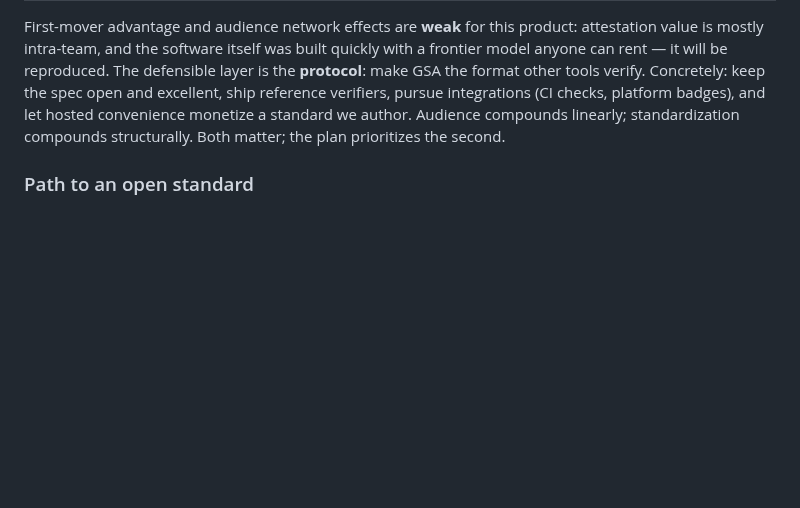
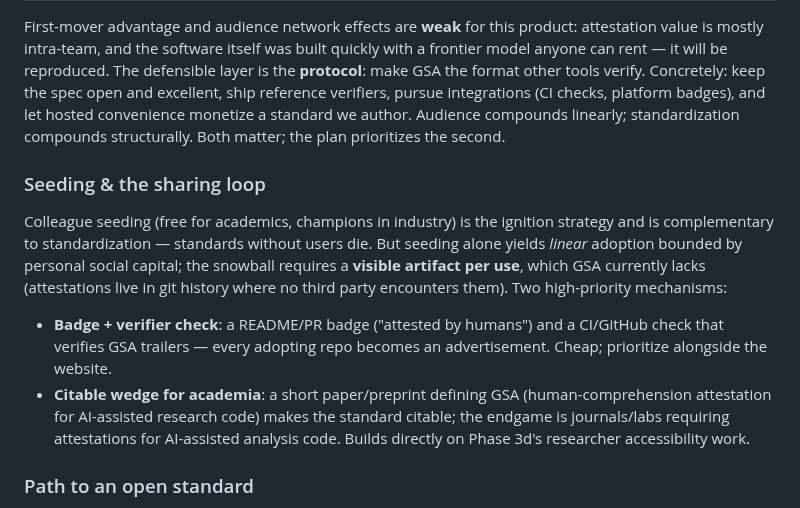
Before and after one commit to jerrylin96/signoff, a Markdown page: docs/productionization.md, the part around the change. GitHub-like rendering; blank space fills up the shorter version.

Commit message:
Strategy: seeding needs a sharing loop — badge/verifier check and citable paper
Colleague seeding (free for academics) is ignition, complementary to the
open-standard moat, but snowballing requires a visible artifact per use:
a README/PR badge plus a CI check verifying GSA trailers (every adopting
repo becomes an advertisement), and a citable paper/preprint as the academic
wedge building on Phase 3d's researcher accessibility.

Co-Authored-By: Claude Fable 5 <noreply@anthropic.com>
Claude-Session: https://claude.ai/code/session_011BcYTH95fhXNGpkpaf2L1P

```diff
--- a/docs/productionization.md
+++ b/docs/productionization.md
@@ -81,6 +81,24 @@ convenience monetize a standard we author. Audience compounds linearly;
 standardization compounds structurally. Both matter; the plan prioritizes
 the second.
 
+### Seeding & the sharing loop
+
+Colleague seeding (free for academics, champions in industry) is the
+ignition strategy and is complementary to standardization — standards
+without users die. But seeding alone yields *linear* adoption bounded by
+personal social capital; the snowball requires a **visible artifact per
+use**, which GSA currently lacks (attestations live in git history where no
+third party encounters them). Two high-priority mechanisms:
+
+- **Badge + verifier check**: a README/PR badge ("attested by humans") and a
+  CI/GitHub check that verifies GSA trailers — every adopting repo becomes
+  an advertisement. Cheap; prioritize alongside the website.
+- **Citable wedge for academia**: a short paper/preprint defining GSA
+  (human-comprehension attestation for AI-assisted research code) makes the
+  standard citable; the endgame is journals/labs requiring attestations for
+  AI-assisted analysis code. Builds directly on Phase 3d's researcher
+  accessibility work.
+
 ### Path to an open standard
 
 Target end-state: GSA as a widely adopted open standard, conceivably donated
```
